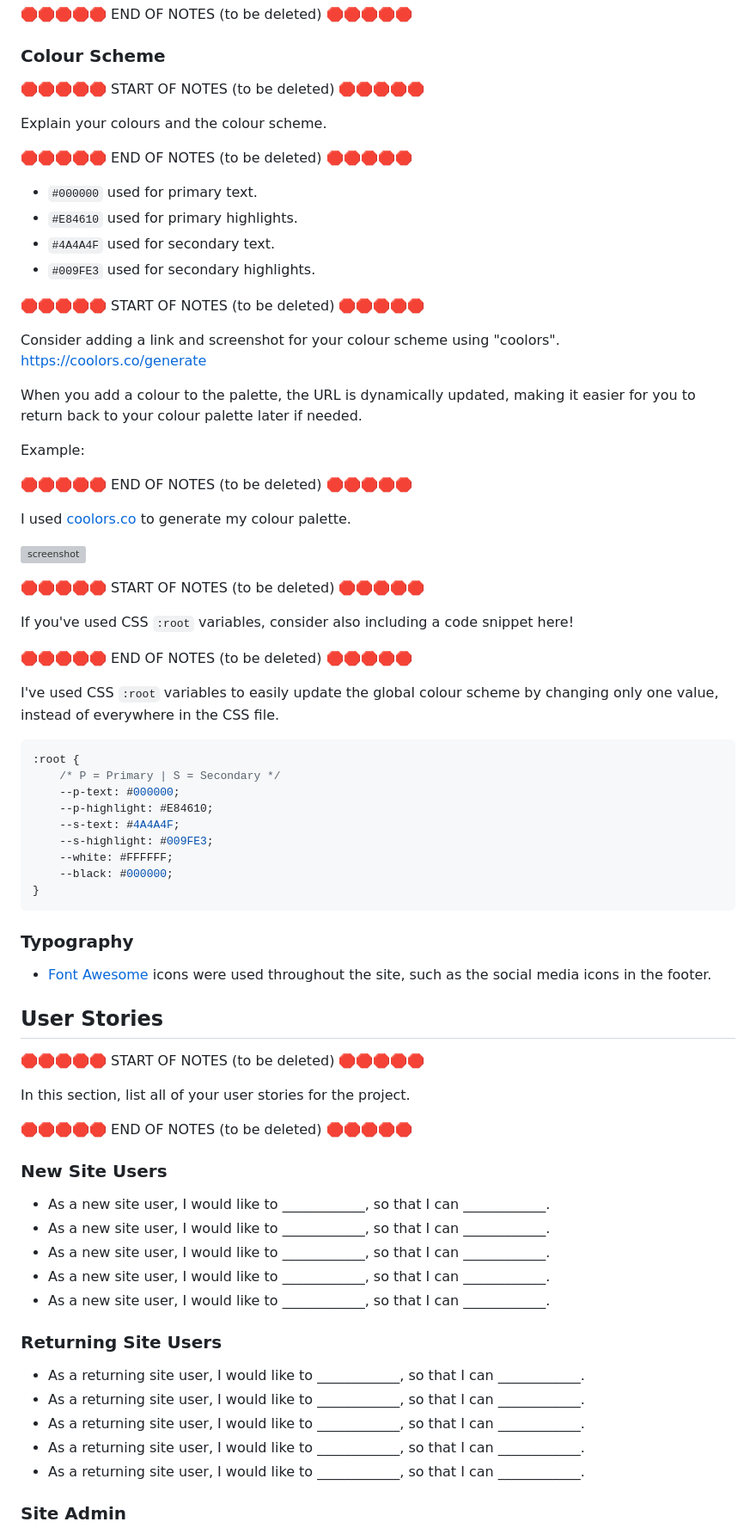
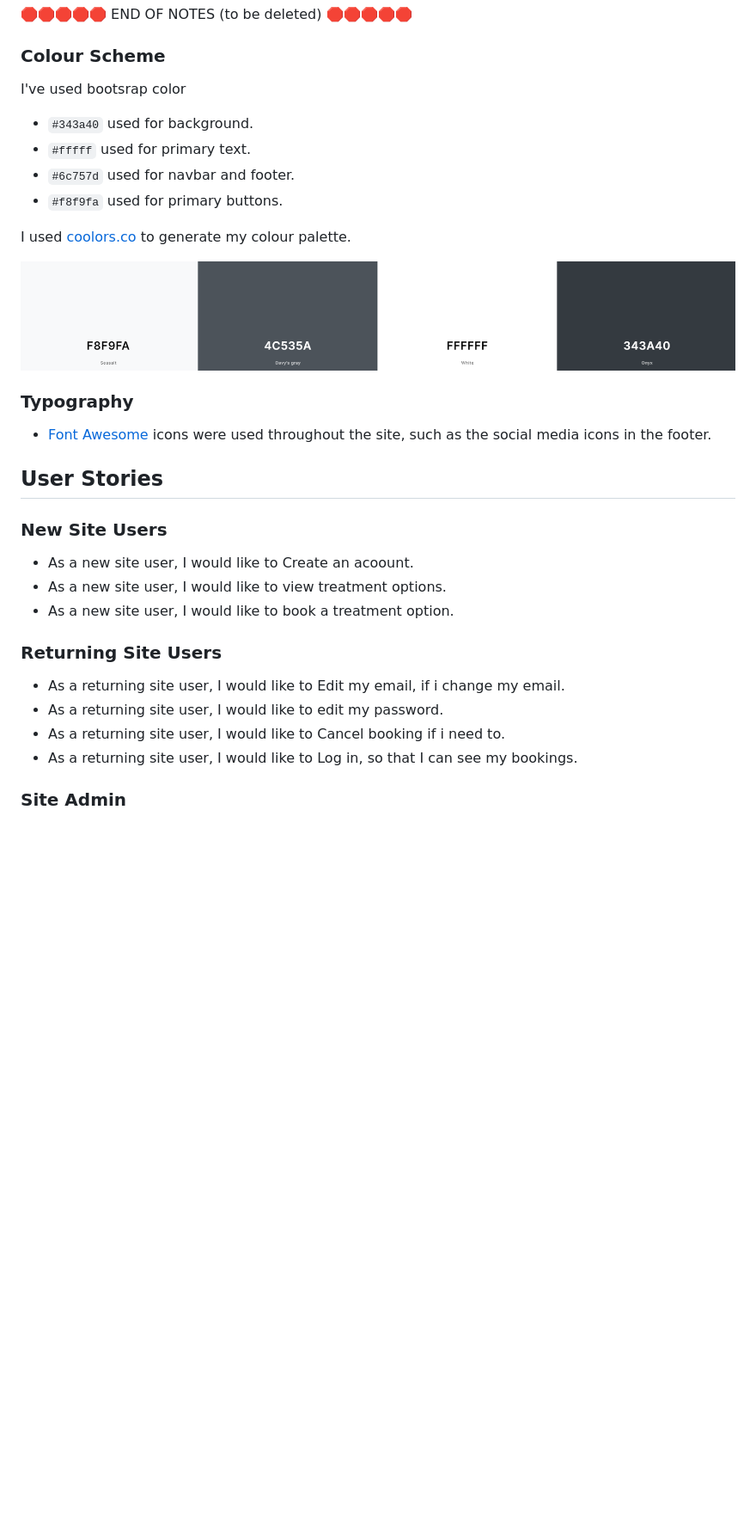
Before and after one commit to jesperba01/mirusnordic_pp4, a Markdown page: README.md, the part around the change printed below. Shown: that part at 86% size. Rendered like a GitHub page; pictures changed too: static/images/colorsp4.png (added); blank space fills up the shorter version; grey boxes are pictures that could not be loaded.

````diff
--- a/README.md
+++ b/README.md
@@ -38,51 +38,16 @@ In this section, you will briefly explain your design processes.
 
 ### Colour Scheme
 
-🛑🛑🛑🛑🛑 START OF NOTES (to be deleted) 🛑🛑🛑🛑🛑
+I've used bootsrap color
 
-Explain your colours and the colour scheme.
-
-🛑🛑🛑🛑🛑 END OF NOTES (to be deleted) 🛑🛑🛑🛑🛑
-
-- `#000000` used for primary text.
-- `#E84610` used for primary highlights.
-- `#4A4A4F` used for secondary text.
-- `#009FE3` used for secondary highlights.
-
-🛑🛑🛑🛑🛑 START OF NOTES (to be deleted) 🛑🛑🛑🛑🛑
-
-Consider adding a link and screenshot for your colour scheme using "coolors".
-https://coolors.co/generate
-
-When you add a colour to the palette, the URL is dynamically updated, making it easier for you to return back to your colour palette later if needed.
-
-Example:
-
-🛑🛑🛑🛑🛑 END OF NOTES (to be deleted) 🛑🛑🛑🛑🛑
+- `#343a40` used for background.
+- `#fffff` used for primary text.
+- `#6c757d` used for navbar and footer.
+- `#f8f9fa` used for primary buttons.
 
 I used [coolors.co](https://coolors.co/e84610-009fe3-4a4a4f-445261-d63649-e6ecf0-000000) to generate my colour palette.
 
-![screenshot](documentation/coolors.png)
-
-🛑🛑🛑🛑🛑 START OF NOTES (to be deleted) 🛑🛑🛑🛑🛑
-
-If you've used CSS `:root` variables, consider also including a code snippet here!
-
-🛑🛑🛑🛑🛑 END OF NOTES (to be deleted) 🛑🛑🛑🛑🛑
-
-I've used CSS `:root` variables to easily update the global colour scheme by changing only one value, instead of everywhere in the CSS file.
-
-```css
-:root {
-    /* P = Primary | S = Secondary */
-    --p-text: #000000;
-    --p-highlight: #E84610;
-    --s-text: #4A4A4F;
-    --s-highlight: #009FE3;
-    --white: #FFFFFF;
-    --black: #000000;
-}
-```
+![screenshot](static/images/colorsp4.png)
 
 ### Typography
 
@@ -90,27 +55,18 @@ I've used CSS `:root` variables to easily update the global colour scheme by cha
 
 ## User Stories
 
-🛑🛑🛑🛑🛑 START OF NOTES (to be deleted) 🛑🛑🛑🛑🛑
-
-In this section, list all of your user stories for the project.
-
-🛑🛑🛑🛑🛑 END OF NOTES (to be deleted) 🛑🛑🛑🛑🛑
-
 ### New Site Users
 
-- As a new site user, I would like to ____________, so that I can ____________.
-- As a new site user, I would like to ____________, so that I can ____________.
-- As a new site user, I would like to ____________, so that I can ____________.
-- As a new site user, I would like to ____________, so that I can ____________.
-- As a new site user, I would like to ____________, so that I can ____________.
+- As a new site user, I would like to Create an acoount.
+- As a new site user, I would like to view treatment options.
+- As a new site user, I would like to book a treatment option.
 
 ### Returning Site Users
 
-- As a returning site user, I would like to ____________, so that I can ____________.
-- As a returning site user, I would like to ____________, so that I can ____________.
-- As a returning site user, I would like to ____________, so that I can ____________.
-- As a returning site user, I would like to ____________, so that I can ____________.
-- As a returning site user, I would like to ____________, so that I can ____________.
+- As a returning site user, I would like to Edit my email, if i change my email.
+- As a returning site user, I would like to edit my password.
+- As a returning site user, I would like to Cancel booking if i need to.
+- As a returning site user, I would like to Log in, so that I can see my bookings.
 
 ### Site Admin
 
````
Also changed, not shown: other parts of README.md (+11 -74 lines), static/images/erd.png (added), static/images/prof.png (added).
